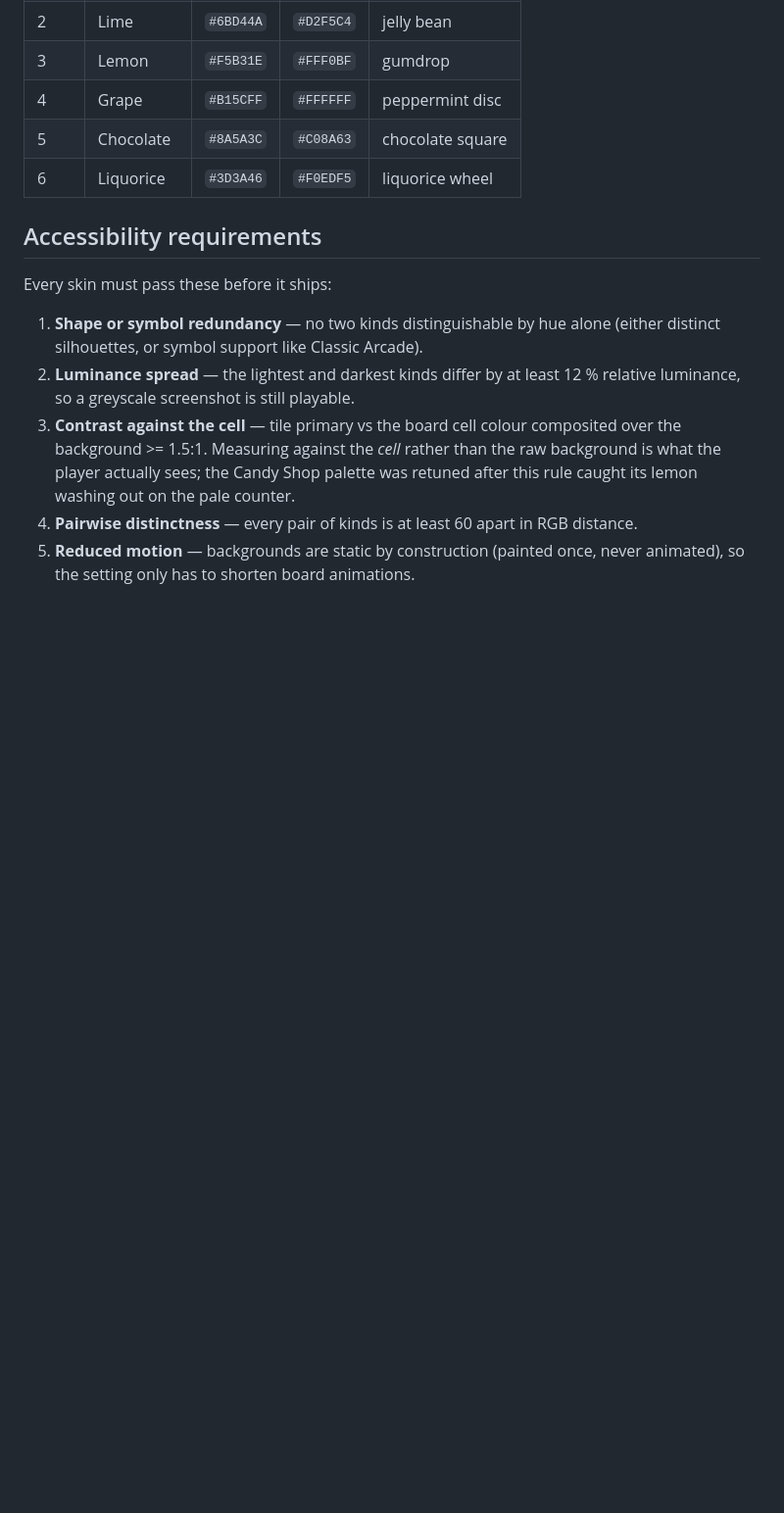
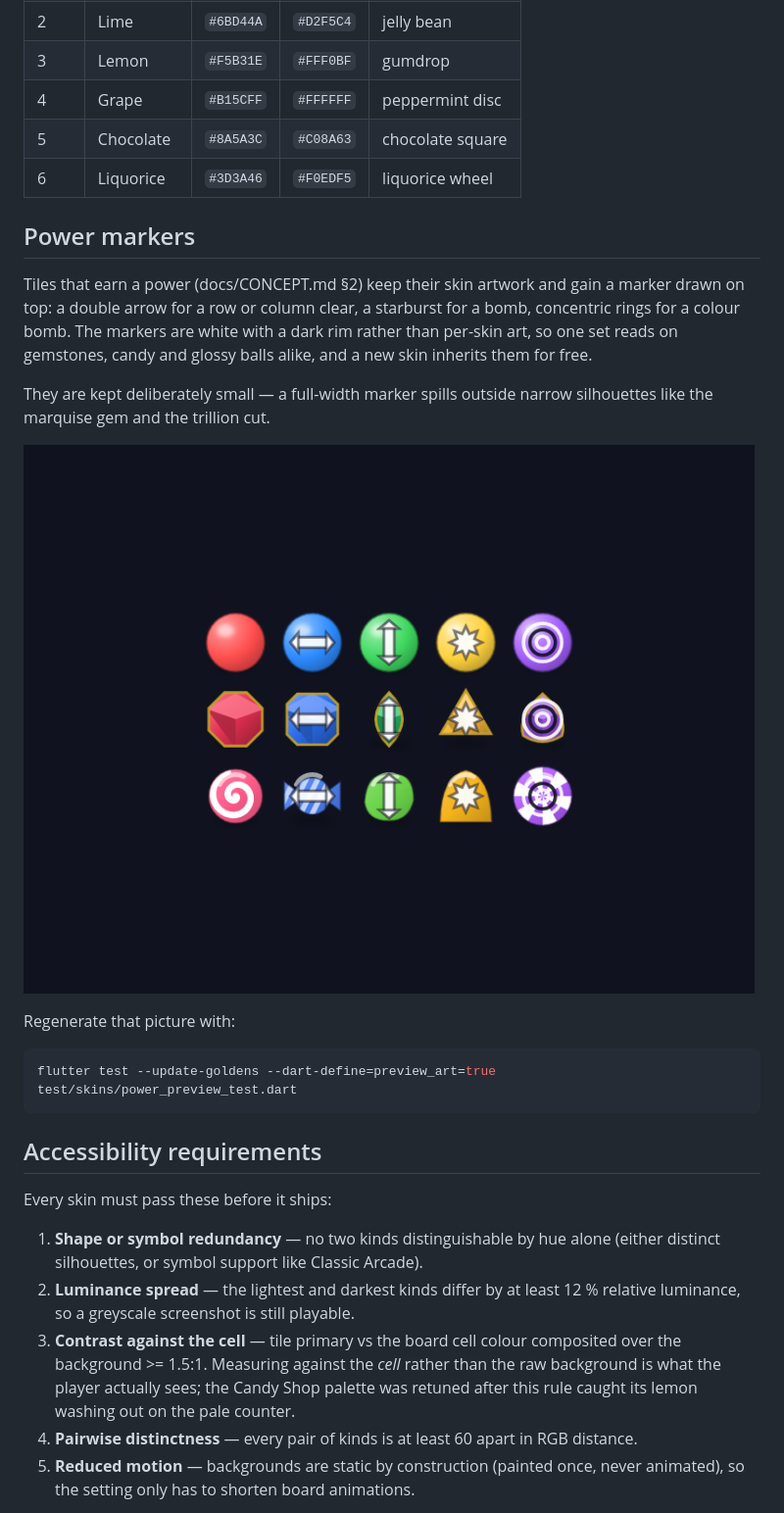
Before and after one commit to amuletgrey/Collect-three-flutter, a Markdown page: docs/SKINS.md, the part around the change. Shown at 98% size. GitHub-like rendering; pictures changed too: docs/images/powers.png (added); blank space fills up the shorter version.

````diff
--- a/docs/SKINS.md
+++ b/docs/SKINS.md
@@ -102,6 +102,24 @@ Bright, soft, friendly. Distinct silhouettes again; the most "casual" of the thr
 | 5 | Chocolate | `#8A5A3C` | `#C08A63` | chocolate square |
 | 6 | Liquorice | `#3D3A46` | `#F0EDF5` | liquorice wheel |
 
+## Power markers
+
+Tiles that earn a power (docs/CONCEPT.md §2) keep their skin artwork and gain a marker drawn
+on top: a double arrow for a row or column clear, a starburst for a bomb, concentric rings for
+a colour bomb. The markers are white with a dark rim rather than per-skin art, so one set reads
+on gemstones, candy and glossy balls alike, and a new skin inherits them for free.
+
+They are kept deliberately small — a full-width marker spills outside narrow silhouettes like
+the marquise gem and the trillion cut.
+
+![Every power on every skin](images/powers.png)
+
+Regenerate that picture with:
+
+```bash
+flutter test --update-goldens --dart-define=preview_art=true   test/skins/power_preview_test.dart
+```
+
 ## Accessibility requirements
 
 Every skin must pass these before it ships:
````
Also changed, not shown: docs/TASKS.md (+10 -8 lines), 13 other files.
